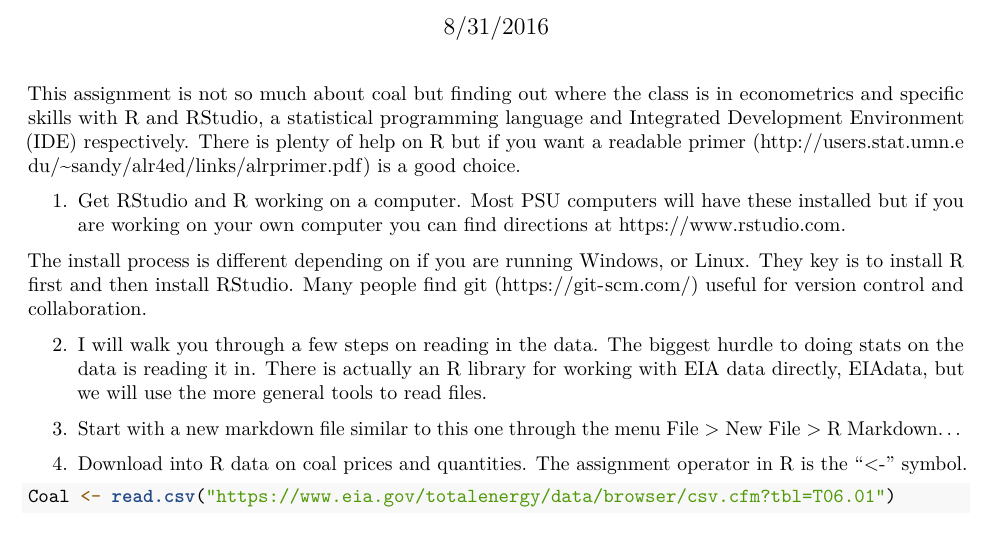
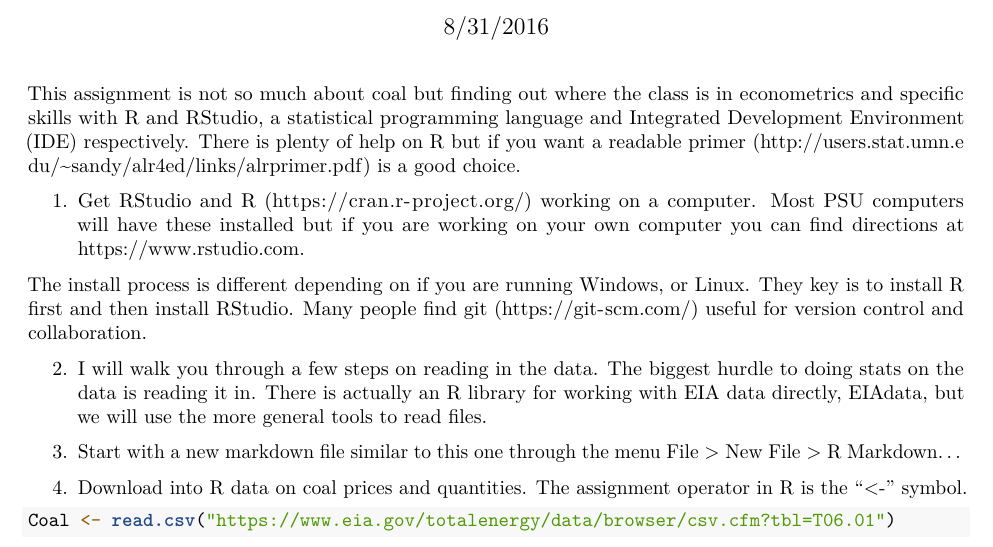
Before and after one commit to woodsjam/Course-Energy-Economics, an R Markdown document (CoalAssignment/Coal.Rmd): part of page 1 of 3 before the commit and part of page 1 of 4 after it, cut so that both start at the same text. Rendered offline with R 4.5, knitr and Pandoc, then LaTeX, with nearby package versions; both versions are drawn in the output format of the newer one; some code elsewhere in the file could not run offline.

Commit message:
Added a link to cran in assignment.

````diff
--- a/CoalAssignment/Coal.Rmd
+++ b/CoalAssignment/Coal.Rmd
@@ -2,7 +2,7 @@
 title: "Coal"
 author: "James Woods"
 date: "8/31/2016"
-output: html_document
+output: pdf_document
 ---
 
 ```{r setup, include=FALSE}
@@ -11,7 +11,7 @@ knitr::opts_chunk$set(echo = TRUE)
 
 This assignment is not so much about coal but finding out where the class is in econometrics and specific skills with R and RStudio, a statistical programming language and Integrated Development Environment (IDE) respectively.  There is plenty of help on R but if you want a readable primer (http://users.stat.umn.edu/~sandy/alr4ed/links/alrprimer.pdf) is a good choice.
 
-1. Get RStudio and R working on a computer.  Most PSU computers will have these installed but if you are working on your own computer you can find directions at https://www.rstudio.com.
+1. Get RStudio and R (https://cran.r-project.org/) working on a computer.  Most PSU computers will have these installed but if you are working on your own computer you can find directions at https://www.rstudio.com.
 
 The install process is different depending on if you are running Windows,  or Linux.  They key is to install R first and then install RStudio.  Many people find git (https://git-scm.com/) useful for version control and collaboration.
 
````
